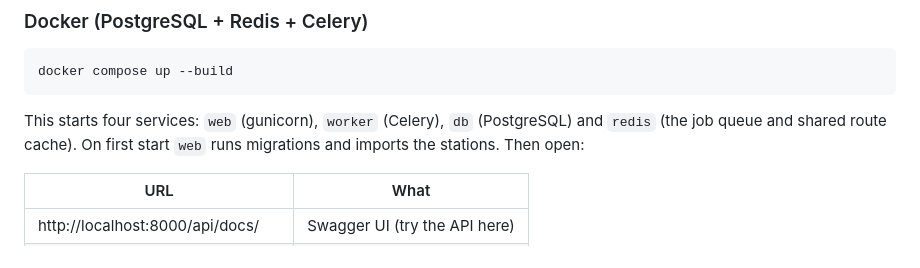
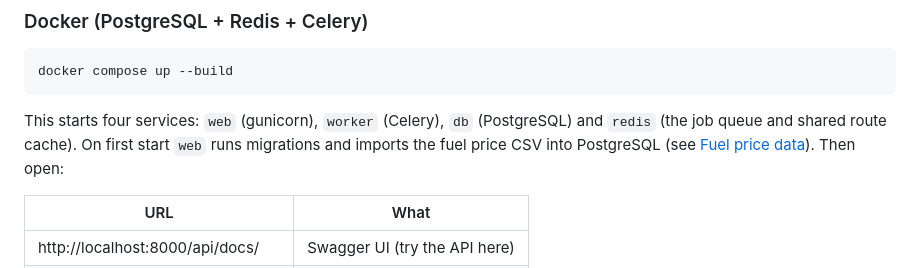
Before and after one commit to marcjerome/spotter-fuel-route-api, a Markdown page: README.md, the part around one of its changes. Rendered like a GitHub page.

````diff
--- a/README.md
+++ b/README.md
@@ -19,8 +19,8 @@ docker compose up --build
 ```
 
 This starts four services: `web` (gunicorn), `worker` (Celery), `db` (PostgreSQL) and `redis`
-(the job queue and shared route cache). On first start `web` runs migrations and imports the
-stations. Then open:
+(the job queue and shared route cache). On first start `web` runs migrations and imports the fuel
+price CSV into PostgreSQL (see [Fuel price data](#fuel-price-data)). Then open:
 
 | URL | What |
 | --- | --- |
````
Also changed, not shown: other parts of README.md (+54 -0 lines).
